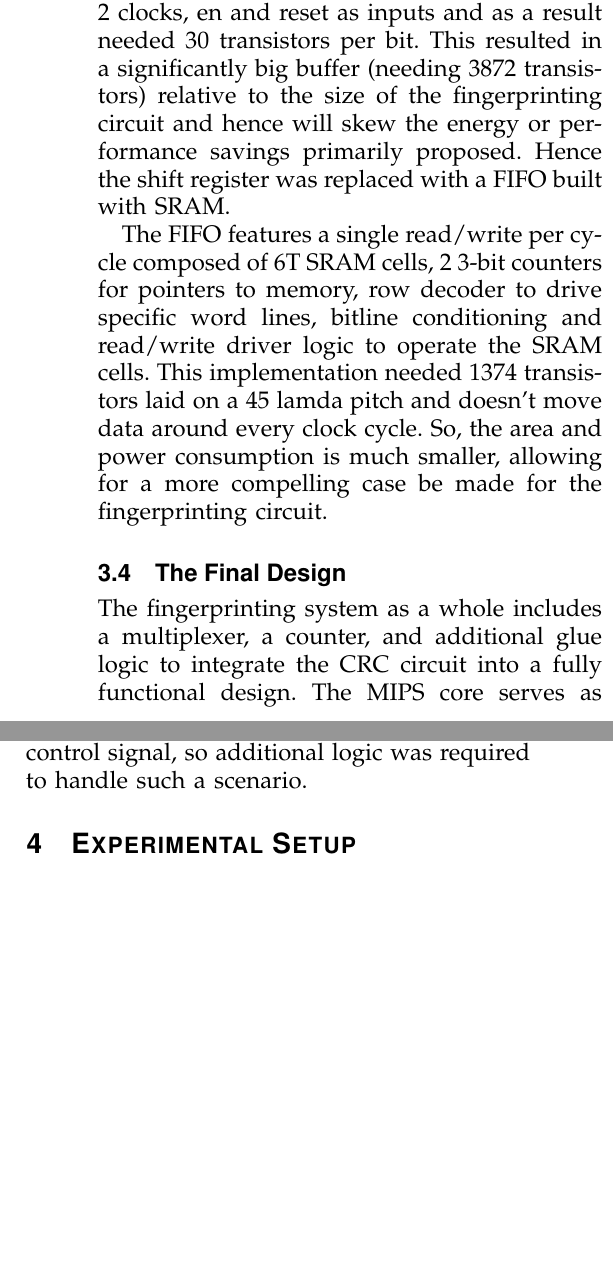
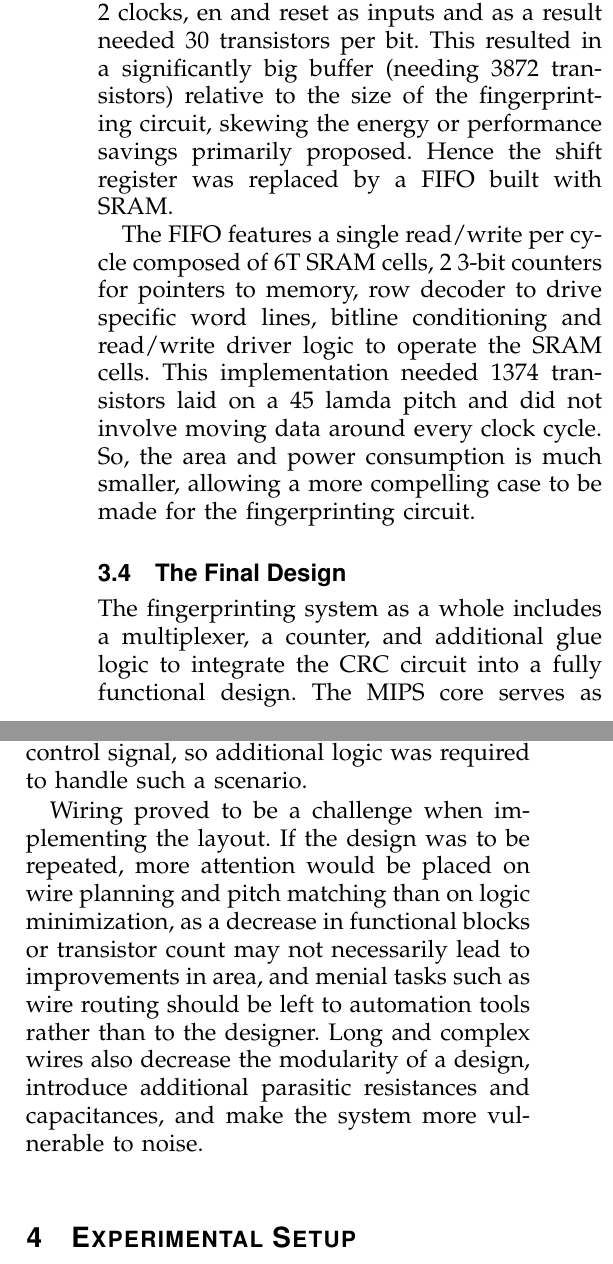
Before and after one commit to faga9267/VLSI---Fingerprinting, a LaTeX paper (report/group1_report.tex): two parts of the columns of page 2 of 3, joined at a grey line, cut so that both start at the same text, the shorter picture padded with empty space. Compiled offline with pdfLaTeX.

Commit message:
some typo fixes, and added a note about wiring complexity

```diff
--- a/report/group1_report.tex
+++ b/report/group1_report.tex
@@ -67,14 +67,18 @@ The data that we decided to fingerprint is memory write address and  data as wel
 
 The Cyclic Redundancy Check algorithm can be used to compress data for later verification. CRC is a good choice for fingerprinting, because it is a simple and widely used algorithm that was designed with error detection in mind. Although CRC is more ideal for transmission channel error detection, as it can guarantee resilience to burst errors to within a given number of corrupt bits, it can still offer strong error detection for randomly distributed error when compared to other techniques such as Fletcher's Checksum.
 A 16-bit wide CRC was chosen, as it offers much stronger error detection characteristics than a lower bit alternative, but is not too large to be considered overkill for a MIPS-8 core. The 0x1755b polynomial was used, since it is a good choice for larger block sizes\cite{Koopman}. A set of logical equations for each output bit were found\cite{Parcrc} and implemented using combinational logic. The produced combinational circuit was linked to a register to store the CRC result after each iteration, as its value is required for the next calculation.
+
+
 \subsection{Storing the Fingerprint: Shift Register vs SRAM}
-Every 1000 or so cycles, the CRC circuit generates a fingerprint. To avoid lockstep execution with a parallel processor, a limited set of these fingerprints can be stored in a buffer and read out later for comparison. A buffer size to store 8 16-bit fingerprints was chosen. Since the goal of the project was not memory design, a generic flipflop based shift register circuit was quickly implemented. The generic flipflop takes 2 clocks, en and reset as inputs and as a result needed 30 transistors per bit. This resulted in a significantly big buffer (needing 3872 transistors) relative to the size of the fingerprinting circuit and hence will skew the energy or performance savings primarily proposed. Hence the shift register was replaced with a FIFO built with SRAM.
+Every 1000 or so cycles, the CRC circuit generates a fingerprint. To avoid lockstep execution with a parallel processor, a limited set of these fingerprints can be stored in a buffer and read out later for comparison. A buffer size to store 8 16-bit fingerprints was chosen. Since the goal of the project was not memory design, a generic flipflop based shift register circuit was quickly implemented. The generic flipflop takes 2 clocks, en and reset as inputs and as a result needed 30 transistors per bit. This resulted in a significantly big buffer (needing 3872 transistors) relative to the size of the fingerprinting circuit, skewing the energy or performance savings primarily proposed. Hence the shift register was replaced by a FIFO built with SRAM.
 
-The FIFO features a single read/write per cycle composed of 6T SRAM cells, 2 3-bit counters for pointers to memory, row decoder to drive specific word lines, bitline conditioning and read/write driver logic to operate the SRAM cells. This implementation needed 1374 transistors laid on a 45 lamda pitch and doesn’t move data around every clock cycle. So, the area and power consumption is much smaller, allowing for a more compelling case be made for the fingerprinting circuit.
+The FIFO features a single read/write per cycle composed of 6T SRAM cells, 2 3-bit counters for pointers to memory, row decoder to drive specific word lines, bitline conditioning and read/write driver logic to operate the SRAM cells. This implementation needed 1374 transistors laid on a 45 lamda pitch and did not involve moving data around every clock cycle. So, the area and power consumption is much smaller, allowing a more compelling case to be made for the fingerprinting circuit.
 
 
 \subsection{The Final Design}
 The fingerprinting system as a whole includes a multiplexer, a counter, and additional glue logic to integrate the CRC circuit into a fully functional design. The MIPS core serves as the external controller for the fingerprinting system, issuing the appropriate signals whenever new data is ready to be fingerprinted. A multiplexer performs the selection of data to be fingerprinted based on the CPUs signals. A counter is used to count each time new data comes in and it determines the data compression ratio of the fingerprint. When the desired amount of data has been fingerprinted, the counter signals the output buffer block to store the new fingerprint, and it also signals the CRC block to start computation for a new block. The CRC block needs to be able to handle data coming in at the same time as the counter's control signal, so additional logic was required to handle such a scenario.
+
+Wiring proved to be a challenge when implementing the layout. If the design was to be repeated, more attention would be placed on wire planning and pitch matching than on logic minimization, as a decrease in functional blocks or transistor count may not necessarily lead to improvements in area, and menial tasks such as wire routing should be left to automation tools rather than to the designer. Long and complex wires also decrease the modularity of a design, introduce additional parasitic resistances and capacitances, and make the system more vulnerable to noise.
 
 % might be nice to add a block diagram of the circuit here%
 
```
Also changed, not shown: report/group1_report.tex (2 more changed lines).
